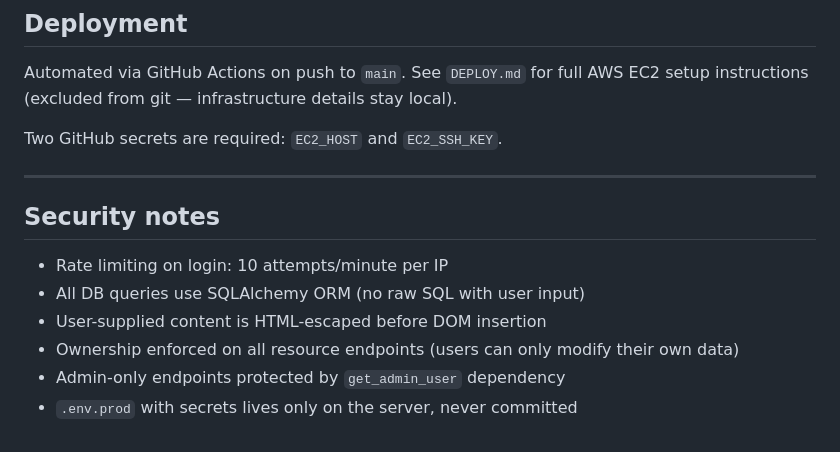
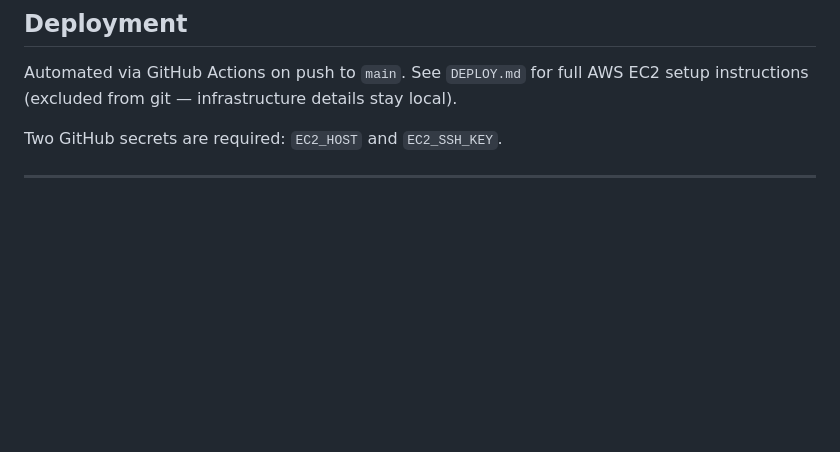
Before and after one commit to kanedasec/pokelga-helper, a Markdown page: README.md, the part around the change. GitHub-like rendering; blank space fills up the shorter version.

Commit message:
update something

```diff
--- a/README.md
+++ b/README.md
@@ -117,12 +117,3 @@ Automated via GitHub Actions on push to `main`. See `DEPLOY.md` for full AWS EC2
 Two GitHub secrets are required: `EC2_HOST` and `EC2_SSH_KEY`.
 
 ---
-
-## Security notes
-
-- Rate limiting on login: 10 attempts/minute per IP
-- All DB queries use SQLAlchemy ORM (no raw SQL with user input)
-- User-supplied content is HTML-escaped before DOM insertion
-- Ownership enforced on all resource endpoints (users can only modify their own data)
-- Admin-only endpoints protected by `get_admin_user` dependency
-- `.env.prod` with secrets lives only on the server, never committed
```
